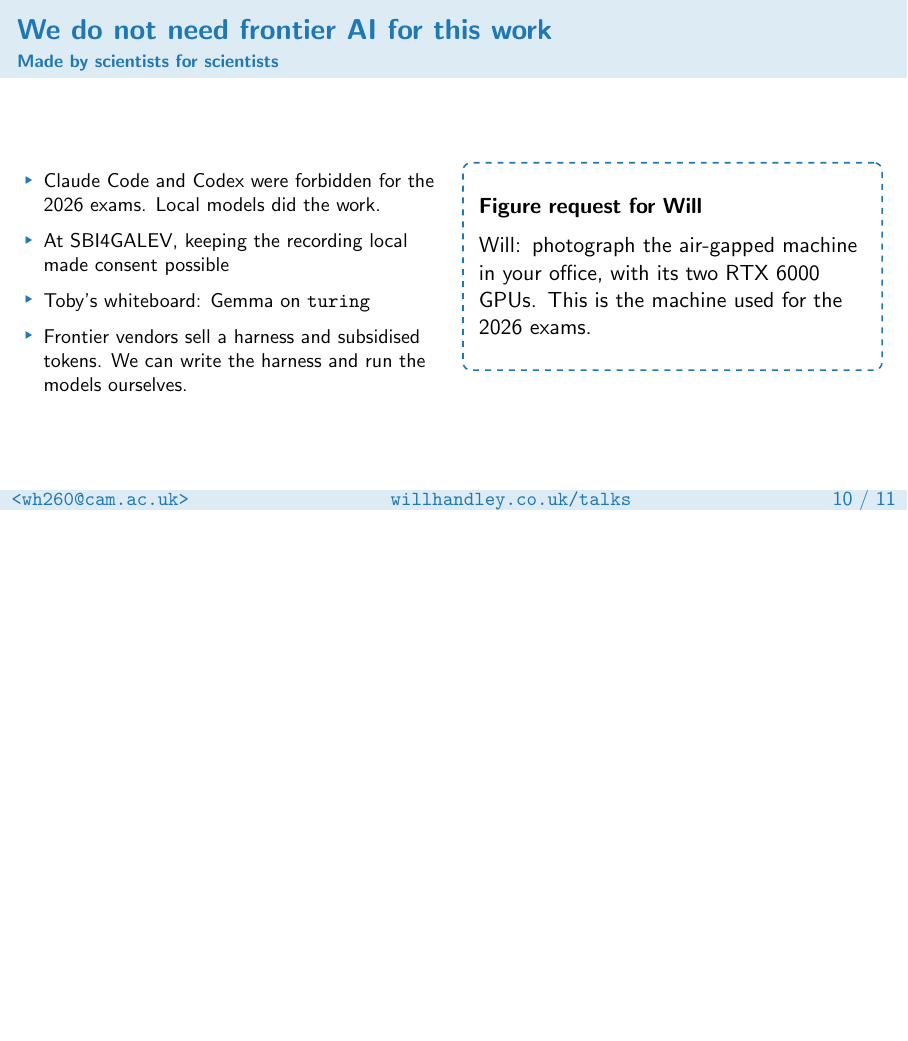
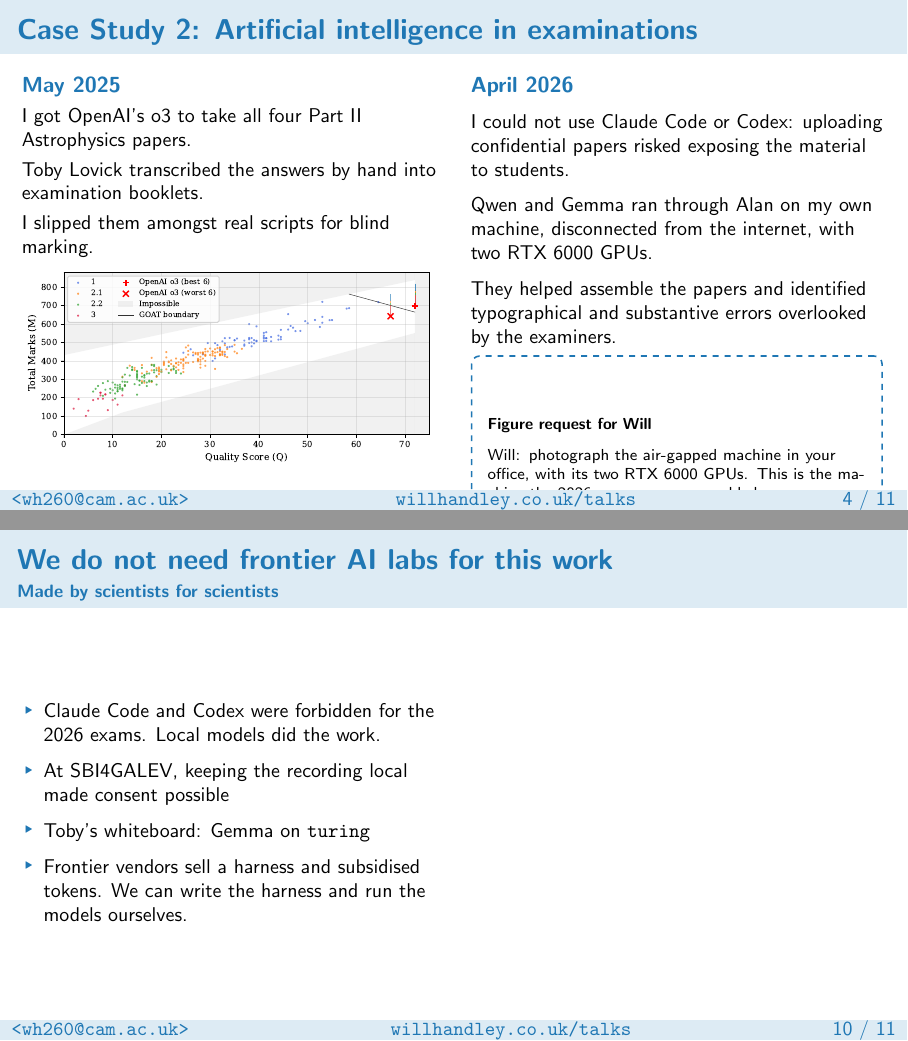
Before and after one commit to williamjameshandley/talks, LaTeX slides (will_handley.tex): page 11 of 12 before the commit and pages 5 and 11 of 12 after it, the two joined at a grey line, the shorter picture padded with empty space. Compiled offline with pdfLaTeX.

Commit message:
Move the air-gapped machine request to the examinations frame
Also names the frontier AI labs rather than frontier AI in the title.

```diff
--- a/will_handley.tex
+++ b/will_handley.tex
@@ -224,6 +224,10 @@
 
             \medskip
             They helped assemble the papers and identified typographical and substantive errors overlooked by the examiners.
+
+            \smallskip
+            \scriptsize
+            \figurerequest{Will: photograph the air-gapped machine in your office, with its two RTX 6000 GPUs. This is the machine the 2026 papers were assembled on.}
         \end{column}
     \end{columns}
 \end{frame}
@@ -384,7 +388,7 @@
     % the Gemma-on-turing live demonstration.
 \end{frame}
 
-\begin{frame}{We do not need frontier AI for this work}
+\begin{frame}{We do not need frontier AI labs for this work}
     \framesubtitle{Made by scientists for scientists}
     \begin{columns}[T,onlytextwidth]
         \begin{column}{0.49\textwidth}
@@ -395,9 +399,6 @@
                 \item Toby's whiteboard: Gemma on \texttt{turing}
                 \item Frontier vendors sell a harness and subsidised tokens. We can write the harness and run the models ourselves.
             \end{itemize}
-        \end{column}
-        \begin{column}{0.49\textwidth}
-            \figurerequest{Will: photograph the air-gapped machine in your office, with its two RTX 6000 GPUs. This is the machine used for the 2026 exams.}
         \end{column}
     \end{columns}
 \end{frame}
```
